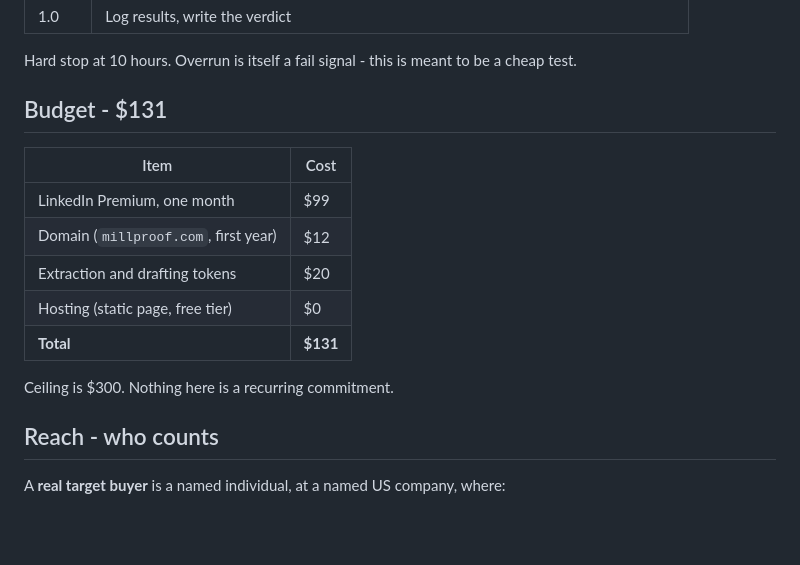
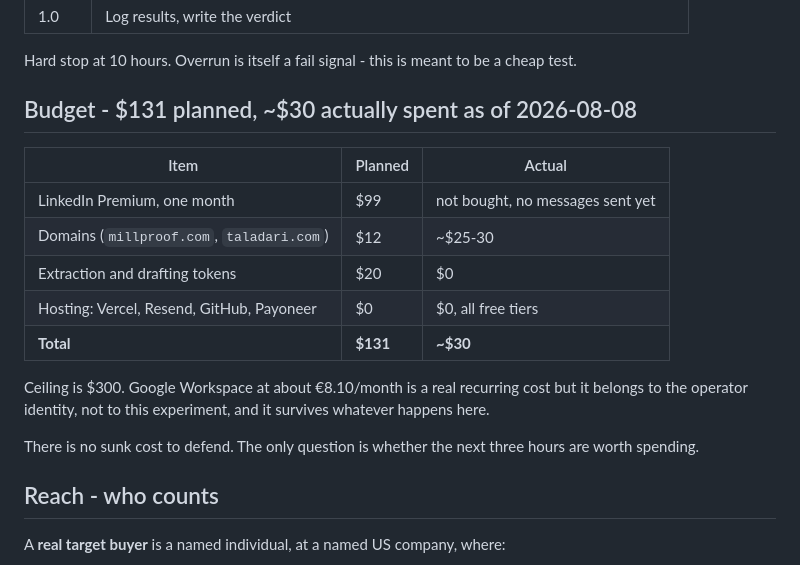
Before and after one commit to taladari/millproof, a Markdown page: docs/experiment.md, the part around the change. GitHub-like rendering; blank space fills up the shorter version.

Commit message:
Budget: planned vs actually spent
Co-Authored-By: Claude Opus 5 (1M context) <noreply@anthropic.com>

```diff
--- a/docs/experiment.md
+++ b/docs/experiment.md
@@ -30,17 +30,21 @@ Only the third is the real test. The first two are how we earn the right to ask.
 
 Hard stop at 10 hours. Overrun is itself a fail signal - this is meant to be a cheap test.
 
-## Budget - $131
+## Budget - $131 planned, ~$30 actually spent as of 2026-08-08
 
-| Item | Cost |
-|---|---|
-| LinkedIn Premium, one month | $99 |
-| Domain (`millproof.com`, first year) | $12 |
-| Extraction and drafting tokens | $20 |
-| Hosting (static page, free tier) | $0 |
-| **Total** | **$131** |
+| Item | Planned | Actual |
+|---|---|---|
+| LinkedIn Premium, one month | $99 | not bought, no messages sent yet |
+| Domains (`millproof.com`, `taladari.com`) | $12 | ~$25-30 |
+| Extraction and drafting tokens | $20 | $0 |
+| Hosting: Vercel, Resend, GitHub, Payoneer | $0 | $0, all free tiers |
+| **Total** | **$131** | **~$30** |
 
-Ceiling is $300. Nothing here is a recurring commitment.
+Ceiling is $300. Google Workspace at about €8.10/month is a real recurring cost but it belongs
+to the operator identity, not to this experiment, and it survives whatever happens here.
+
+There is no sunk cost to defend. The only question is whether the next three hours are worth
+spending.
 
 ## Reach - who counts
 
```
